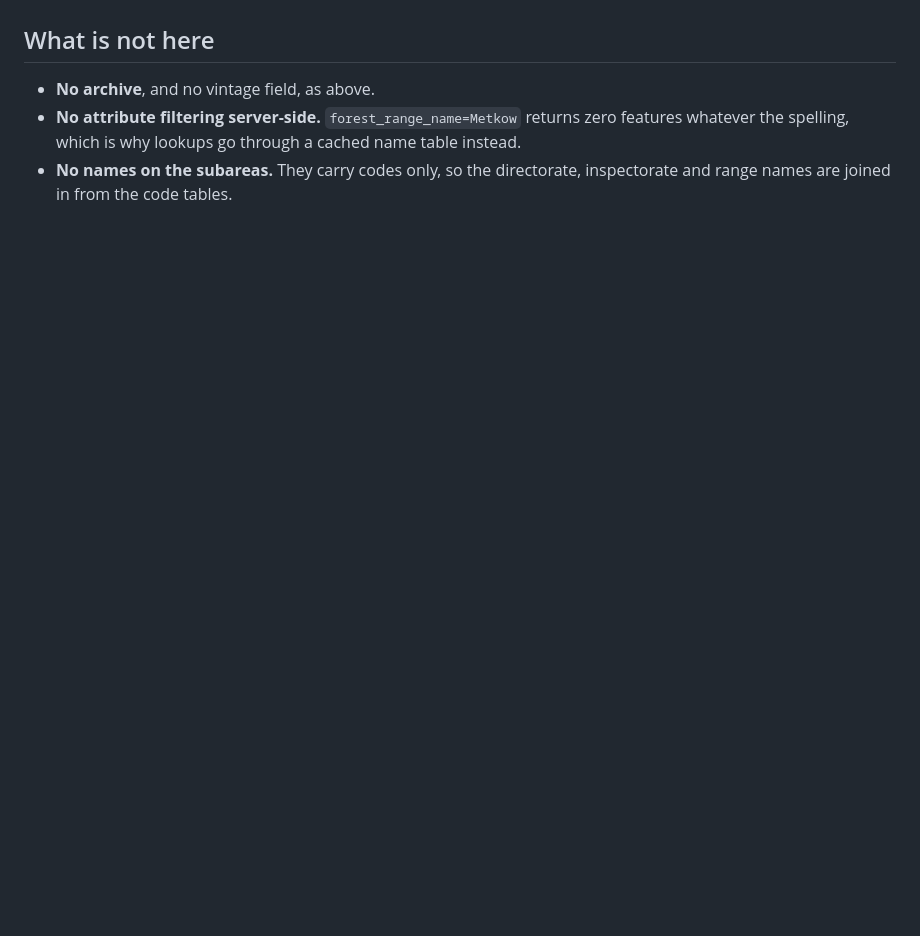
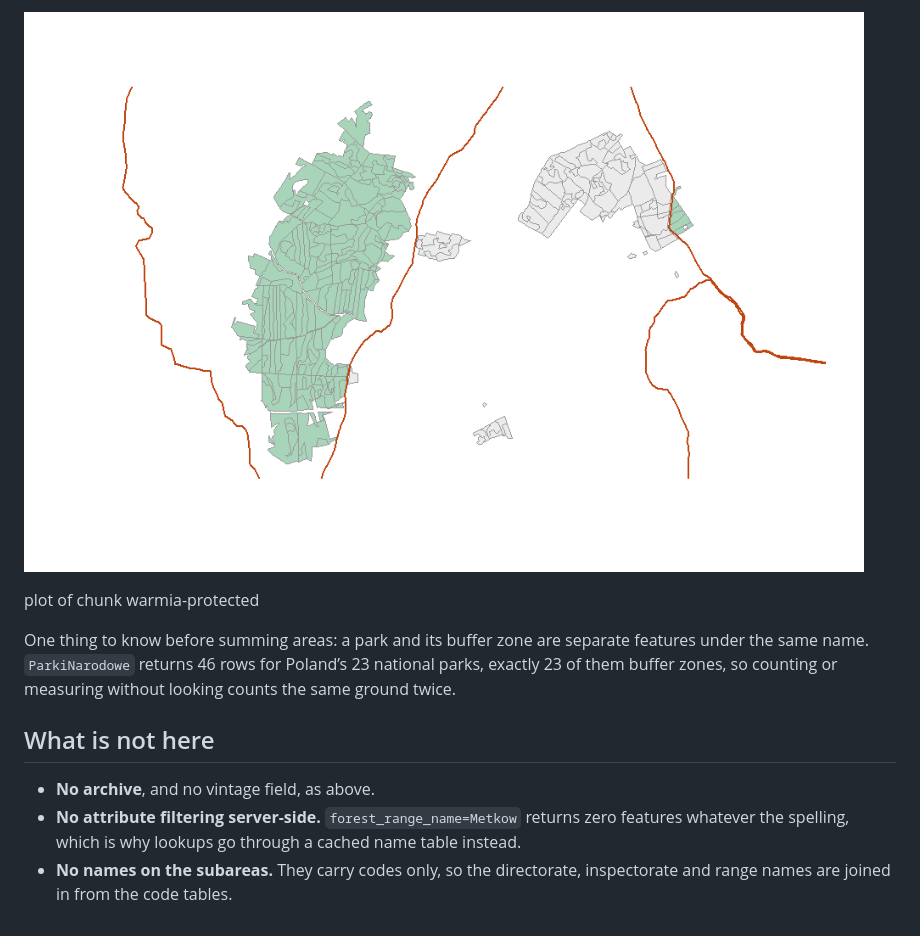
Before and after one commit to igorpawelec/rgeopl, a Markdown page: articles/forest-data.md, the part around one of its changes. GitHub-like rendering; pictures changed too: articles/figures/warmia-protected-1.png (added); blank space fills up the shorter version.

```diff
--- a/articles/forest-data.md
+++ b/articles/forest-data.md
@@ -288,3 +367,12 @@ plot of chunk turnica-compartment
+![plot of chunk warmia-protected](figures/warmia-protected-1.png)
+
+plot of chunk warmia-protected
+
+One thing to know before summing areas: a park and its buffer zone are
+separate features under the same name. `ParkiNarodowe` returns 46 rows
+for Poland’s 23 national parks, exactly 23 of them buffer zones, so
+counting or measuring without looking counts the same ground twice.
+
 ## What is not here
 
 - **No archive**, and no vintage field, as above.
```
Also changed, not shown: other parts of articles/forest-data.md (+79 -0 lines), news/index.md (+9 -0 lines), 4 other files.
